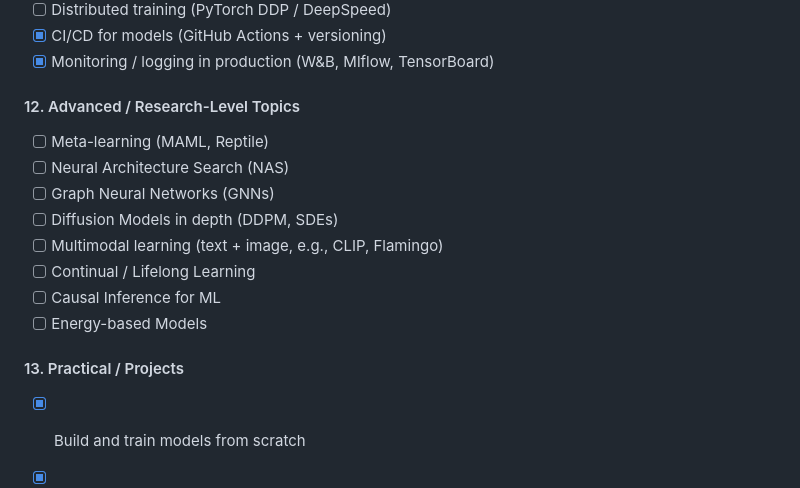
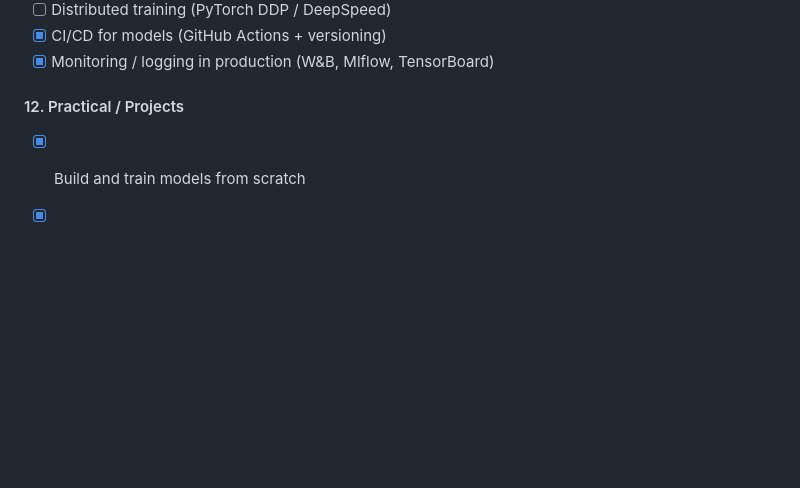
Before and after one commit to youssef-omarrr/Machine-and-deep-learning, a Markdown page: README.md, the part around the change. Drawn GitHub-style; blank space fills up the shorter version.

```diff
--- a/README.md
+++ b/README.md
@@ -181,18 +181,7 @@ This roadmap includes resources, courses and their projects, and notes that I am
 - [x] CI/CD for models (GitHub Actions + versioning)
 - [x] Monitoring / logging in production (W&B, Mlflow, TensorBoard)
 
-#### 12. Advanced / Research-Level Topics
-
-- [ ] Meta-learning (MAML, Reptile)
-- [ ] Neural Architecture Search (NAS)
-- [ ] Graph Neural Networks (GNNs)
-- [ ] Diffusion Models in depth (DDPM, SDEs)
-- [ ] Multimodal learning (text + image, e.g., CLIP, Flamingo)
-- [ ] Continual / Lifelong Learning
-- [ ] Causal Inference for ML
-- [ ] Energy-based Models
-
-#### 13. Practical / Projects
+#### 12. Practical / Projects
 
 - [x] Build and train models from scratch
 - [x] Reproduce architectures (ViT, Transformer, etc.)
```
